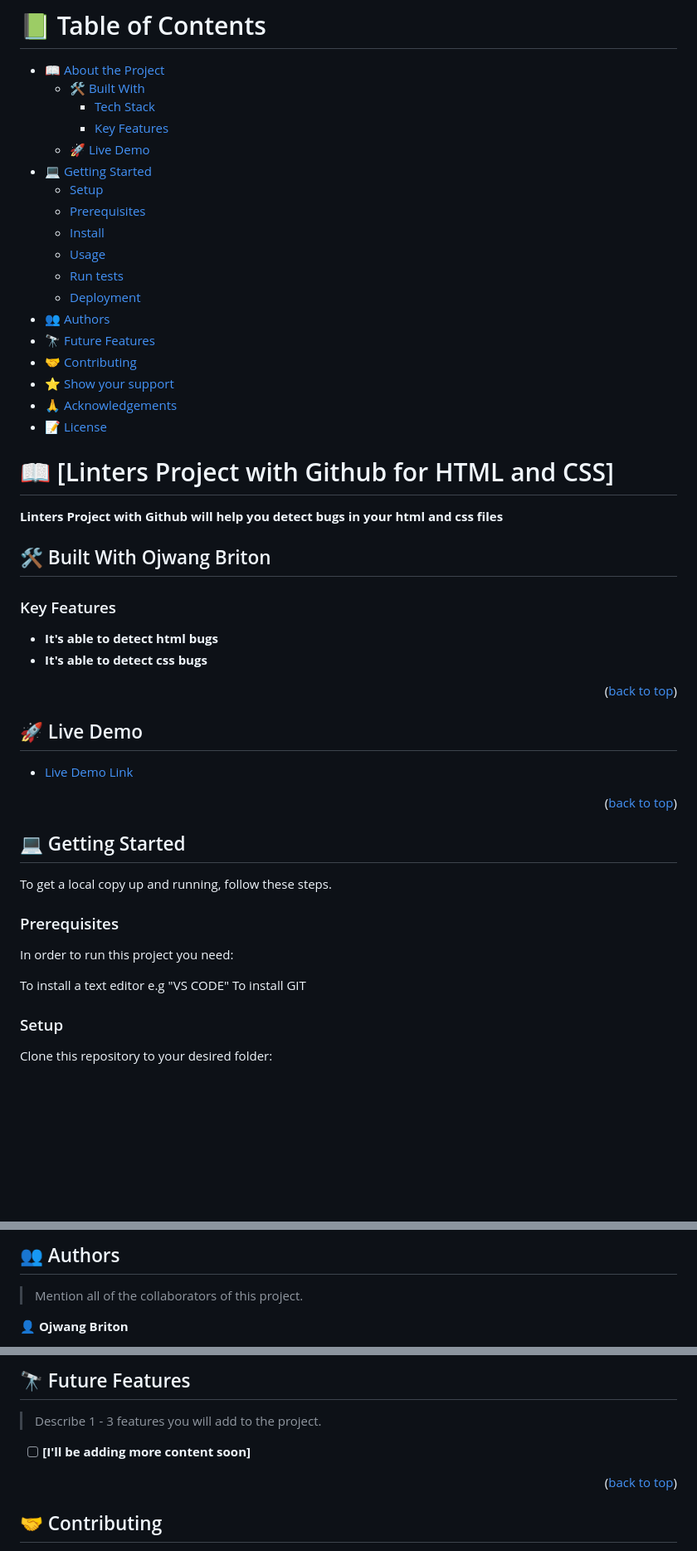
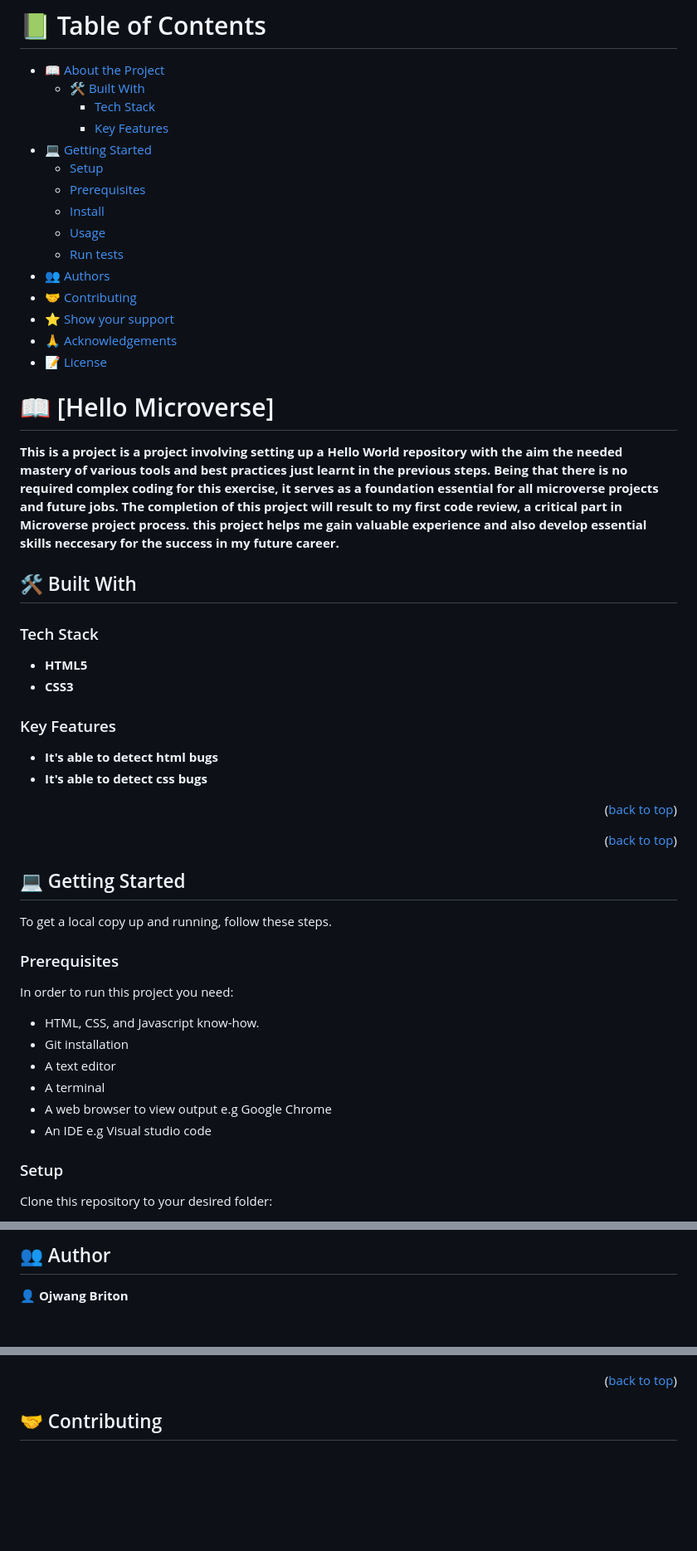
Before and after one commit to Eccb7/Hello, a Markdown page: README.md, 3 parts joined by grey strips. Shown at 83% size. Rendered like a GitHub page; blank space fills up the shorter version.

```diff
--- a/README.md
+++ b/README.md
@@ -16,31 +16,30 @@
   - [🛠 Built With](#built-with)
     - [Tech Stack](#tech-stack)
     - [Key Features](#key-features)
-  - [🚀 Live Demo](#live-demo)
 - [💻 Getting Started](#getting-started)
   - [Setup](#setup)
   - [Prerequisites](#prerequisites)
   - [Install](#install)
   - [Usage](#usage)
   - [Run tests](#run-tests)
-  - [Deployment](#deployment)
 - [👥 Authors](#authors)
-- [🔭 Future Features](#future-features)
 - [🤝 Contributing](#contributing)
 - [⭐️ Show your support](#support)
 - [🙏 Acknowledgements](#acknowledgements)
 - [📝 License](#license)
 
 
-# 📖 [Linters Project with Github for HTML and CSS] <a name="about-project"></a>
+# 📖 [Hello Microverse] <a name="about-project"></a>
 
 
 
-**Linters Project with Github will help you detect bugs in your html and css files**
+**This is a project is a project involving setting up a Hello World repository with the aim the needed mastery of various tools and best practices just learnt in the previous steps. Being that there is no required complex coding for this exercise, it serves as a foundation essential for all microverse projects and future jobs. The completion of this project will result to my first code review, a critical part in Microverse project process. this project helps me gain valuable experience and also develop essential skills neccesary for the success in my future career.**
 
-## 🛠 Built With Ojwang Briton<a name="built-with"></a>
+## 🛠 Built With <a name="built-with"></a>
 
-
+ ### Tech Stack <a name="tech-stack"></a>
+- **HTML5**
+- **CSS3**
 ### Key Features <a name="key-features"></a>
 
 
@@ -51,10 +50,6 @@
 <p align="right">(<a href="#readme-top">back to top</a>)</p>
 
 
-## 🚀 Live Demo <a name="live-demo"></a>
-
-
-- [Live Demo Link](https://google.com)
 
 <p align="right">(<a href="#readme-top">back to top</a>)</p>
 
@@ -68,8 +63,12 @@ To get a local copy up and running, follow these steps.
 
 In order to run this project you need:
 
-To install a text editor e.g "VS CODE"
-To install GIT
+- HTML, CSS, and Javascript know-how.
+- Git installation
+- A text editor
+- A terminal
+- A web browser to view output e.g Google Chrome
+- An IDE e.g Visual studio code
 
 ### Setup
 
@@ -130,7 +131,7 @@ You can deploy this project using:
 
-## 👥 Authors <a name="authors"></a>
+## 👥 Author <a name="authors"></a>
 
-> Mention all of the collaborators of this project.
+
 
 👤 **Ojwang Briton**
 
@@ -144,9 +144,4 @@ You can deploy this project using:
 
-## 🔭 Future Features <a name="future-features"></a>
-
-> Describe 1 - 3 features you will add to the project.
-
-- [ ] **[I'll be adding more content soon]**
 
 <p align="right">(<a href="#readme-top">back to top</a>)</p>
 
```
Also changed, not shown: other parts of README.md (+17 -17 lines).
